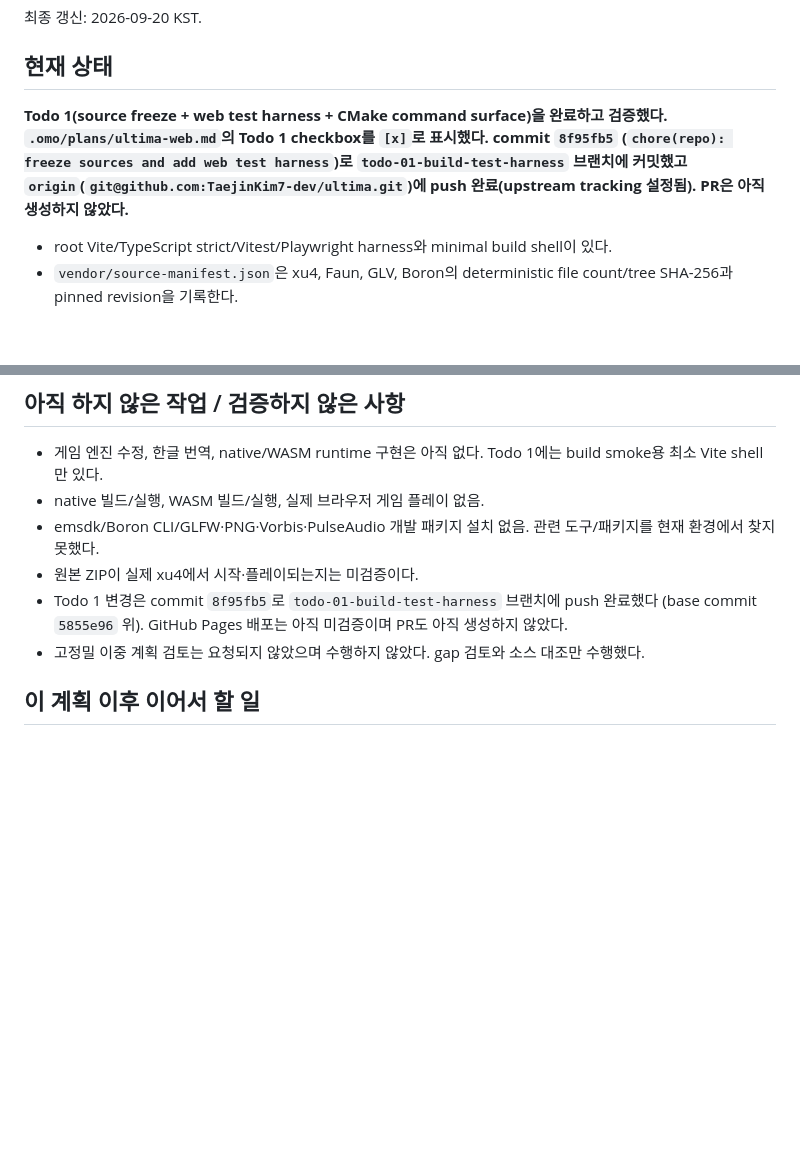
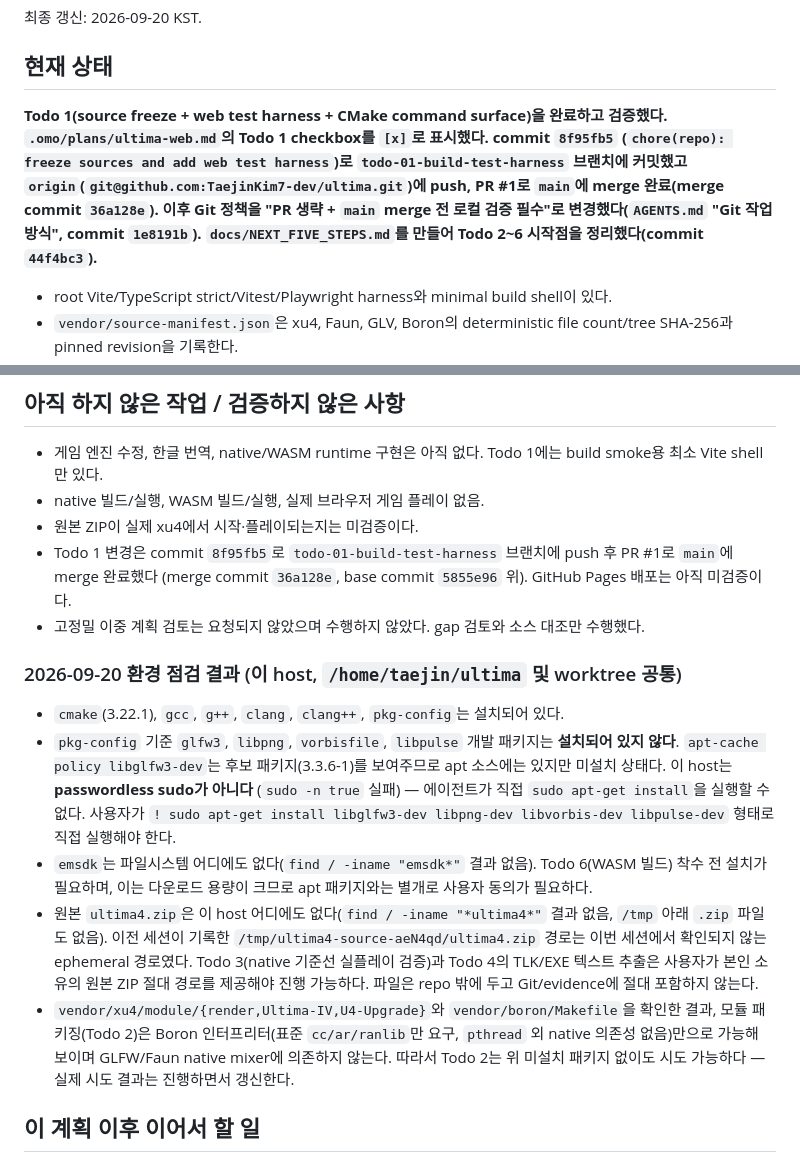
Before and after one commit to TaejinKim7-dev/ultima, a Markdown page: handoff.md, 2 parts joined by grey strips. Drawn GitHub-style; blank space fills up the shorter version.

Commit message:
docs(handoff): record Todo 1 merge state and Todo 2-6 environment findings
Co-Authored-By: Claude Sonnet 5 <noreply@anthropic.com>

```diff
--- a/handoff.md
+++ b/handoff.md
@@ -4,7 +4,7 @@
 
 ## 현재 상태
 
-**Todo 1(source freeze + web test harness + CMake command surface)을 완료하고 검증했다. `.omo/plans/ultima-web.md`의 Todo 1 checkbox를 `[x]`로 표시했다. commit `8f95fb5` (`chore(repo): freeze sources and add web test harness`)로 `todo-01-build-test-harness` 브랜치에 커밋했고 `origin`(`git@github.com:TaejinKim7-dev/ultima.git`)에 push 완료(upstream tracking 설정됨). PR은 아직 생성하지 않았다.**
+**Todo 1(source freeze + web test harness + CMake command surface)을 완료하고 검증했다. `.omo/plans/ultima-web.md`의 Todo 1 checkbox를 `[x]`로 표시했다. commit `8f95fb5` (`chore(repo): freeze sources and add web test harness`)로 `todo-01-build-test-harness` 브랜치에 커밋했고 `origin`(`git@github.com:TaejinKim7-dev/ultima.git`)에 push, PR #1로 `main`에 merge 완료(merge commit `36a128e`). 이후 Git 정책을 "PR 생략 + `main` merge 전 로컬 검증 필수"로 변경했다(`AGENTS.md` "Git 작업 방식", commit `1e8191b`). `docs/NEXT_FIVE_STEPS.md`를 만들어 Todo 2~6 시작점을 정리했다(commit `44f4bc3`).**
 
 - root Vite/TypeScript strict/Vitest/Playwright harness와 minimal build shell이 있다.
 - `vendor/source-manifest.json`은 xu4, Faun, GLV, Boron의 deterministic file count/tree SHA-256과 pinned revision을 기록한다.
@@ -119,10 +119,17 @@ ZIP 크기: 529099 bytes. 임시 파일이 없으면 `https://ultima.thatfleming
 
 - 게임 엔진 수정, 한글 번역, native/WASM runtime 구현은 아직 없다. Todo 1에는 build smoke용 최소 Vite shell만 있다.
 - native 빌드/실행, WASM 빌드/실행, 실제 브라우저 게임 플레이 없음.
-- emsdk/Boron CLI/GLFW·PNG·Vorbis·PulseAudio 개발 패키지 설치 없음. 관련 도구/패키지를 현재 환경에서 찾지 못했다.
 - 원본 ZIP이 실제 xu4에서 시작·플레이되는지는 미검증이다.
-- Todo 1 변경은 commit `8f95fb5`로 `todo-01-build-test-harness` 브랜치에 push 완료했다 (base commit `5855e96` 위). GitHub Pages 배포는 아직 미검증이며 PR도 아직 생성하지 않았다.
+- Todo 1 변경은 commit `8f95fb5`로 `todo-01-build-test-harness` 브랜치에 push 후 PR #1로 `main`에 merge 완료했다 (merge commit `36a128e`, base commit `5855e96` 위). GitHub Pages 배포는 아직 미검증이다.
 - 고정밀 이중 계획 검토는 요청되지 않았으며 수행하지 않았다. gap 검토와 소스 대조만 수행했다.
+
+### 2026-09-20 환경 점검 결과 (이 host, `/home/taejin/ultima` 및 worktree 공통)
+
+- `cmake`(3.22.1), `gcc`, `g++`, `clang`, `clang++`, `pkg-config`는 설치되어 있다.
+- `pkg-config` 기준 `glfw3`, `libpng`, `vorbisfile`, `libpulse` 개발 패키지는 **설치되어 있지 않다**. `apt-cache policy libglfw3-dev`는 후보 패키지(3.3.6-1)를 보여주므로 apt 소스에는 있지만 미설치 상태다. 이 host는 **passwordless sudo가 아니다** (`sudo -n true` 실패) — 에이전트가 직접 `sudo apt-get install`을 실행할 수 없다. 사용자가 `! sudo apt-get install libglfw3-dev libpng-dev libvorbis-dev libpulse-dev` 형태로 직접 실행해야 한다.
+- `emsdk`는 파일시스템 어디에도 없다(`find / -iname "emsdk*"` 결과 없음). Todo 6(WASM 빌드) 착수 전 설치가 필요하며, 이는 다운로드 용량이 크므로 apt 패키지와는 별개로 사용자 동의가 필요하다.
+- 원본 `ultima4.zip`은 이 host 어디에도 없다(`find / -iname "*ultima4*"` 결과 없음, `/tmp` 아래 `.zip` 파일도 없음). 이전 세션이 기록한 `/tmp/ultima4-source-aeN4qd/ultima4.zip` 경로는 이번 세션에서 확인되지 않는 ephemeral 경로였다. Todo 3(native 기준선 실플레이 검증)과 Todo 4의 TLK/EXE 텍스트 추출은 사용자가 본인 소유의 원본 ZIP 절대 경로를 제공해야 진행 가능하다. 파일은 repo 밖에 두고 Git/evidence에 절대 포함하지 않는다.
+- `vendor/xu4/module/{render,Ultima-IV,U4-Upgrade}`와 `vendor/boron/Makefile`을 확인한 결과, 모듈 패키징(Todo 2)은 Boron 인터프리터(표준 `cc/ar/ranlib`만 요구, `pthread` 외 native 의존성 없음)만으로 가능해 보이며 GLFW/Faun native mixer에 의존하지 않는다. 따라서 Todo 2는 위 미설치 패키지 없이도 시도 가능하다 — 실제 시도 결과는 진행하면서 갱신한다.
 
 ## 이 계획 이후 이어서 할 일
 
```
